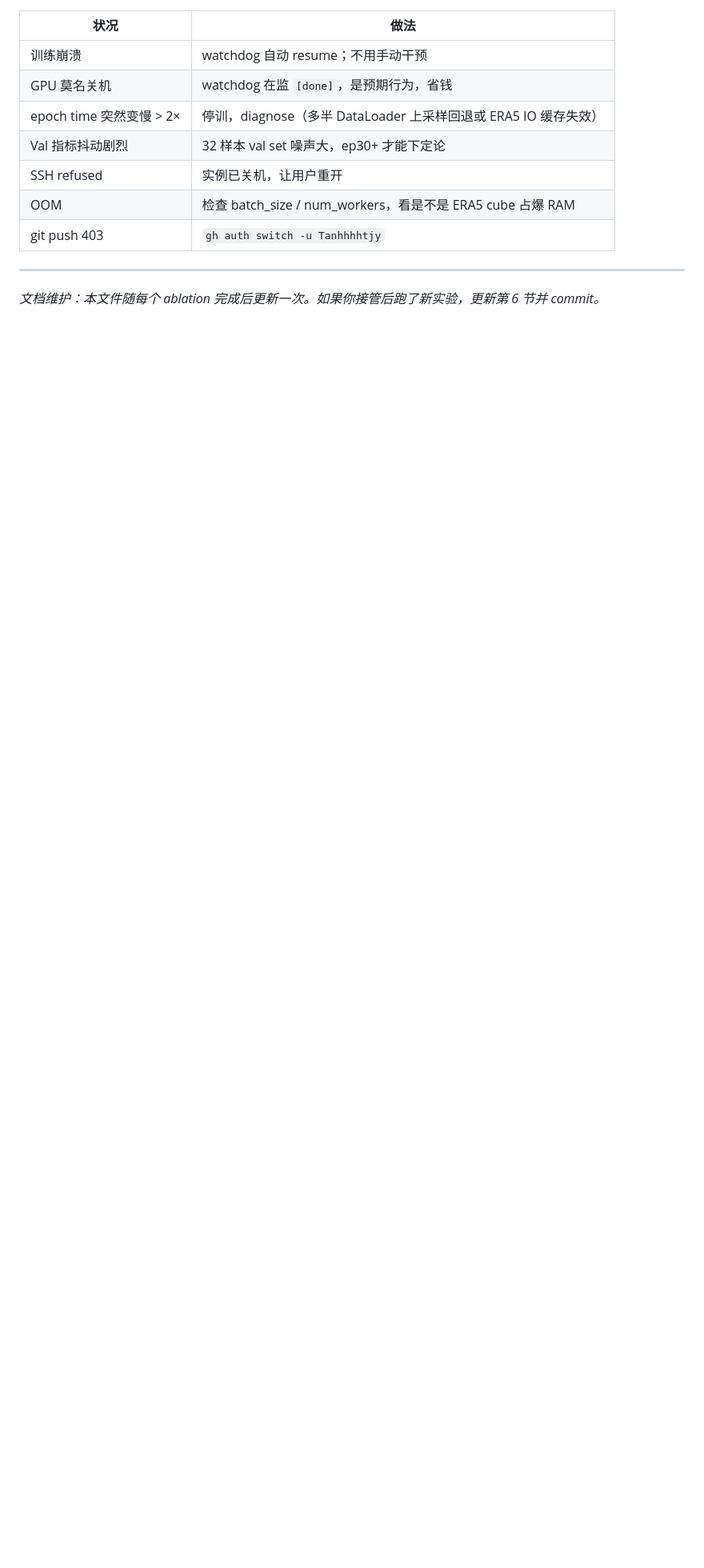
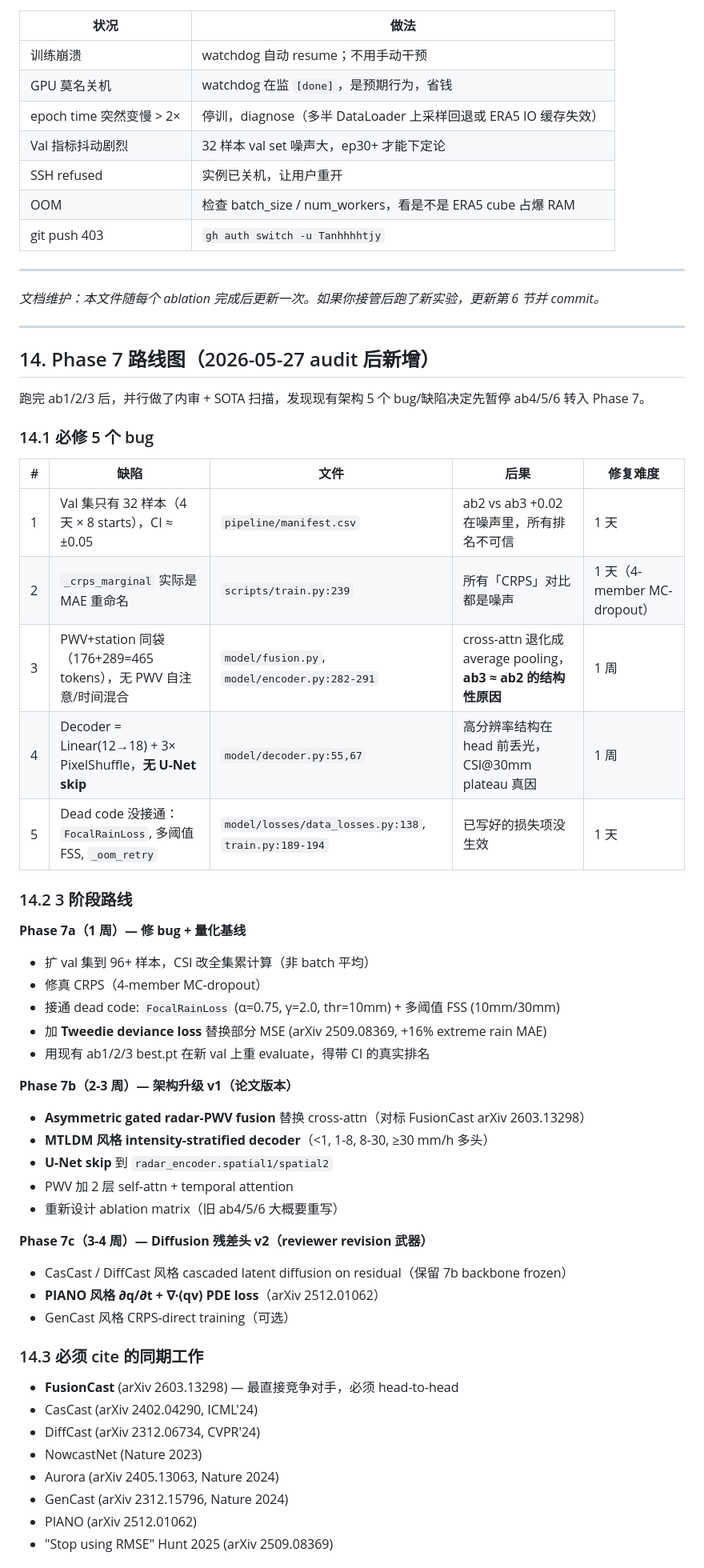
Before and after one commit to Tanhhhhtjy/Pluvian, a Markdown page: HANDOVER.md, the part around one of its changes. Shown at 80% size. Drawn GitHub-style; blank space fills up the shorter version.

```diff
--- a/HANDOVER.md
+++ b/HANDOVER.md
@@ -285,3 +284,52 @@ feedback_pretraining_speed_check.md    # 启训前测速规则
 ---
 
 *文档维护：本文件随每个 ablation 完成后更新一次。如果你接管后跑了新实验，更新第 6 节并 commit。*
+
+---
+
+## 14. Phase 7 路线图（2026-05-27 audit 后新增）
+
+跑完 ab1/2/3 后，并行做了内审 + SOTA 扫描，发现现有架构 5 个 bug/缺陷决定先暂停 ab4/5/6 转入 Phase 7。
+
+### 14.1 必修 5 个 bug
+
+| # | 缺陷 | 文件 | 后果 | 修复难度 |
+|---|---|---|---|---|
+| 1 | Val 集只有 32 样本（4 天 × 8 starts），CI ≈ ±0.05 | `pipeline/manifest.csv` | ab2 vs ab3 +0.02 在噪声里，所有排名不可信 | 1 天 |
+| 2 | `_crps_marginal` 实际是 MAE 重命名 | `scripts/train.py:239` | 所有「CRPS」对比都是噪声 | 1 天（4-member MC-dropout） |
+| 3 | PWV+station 同袋（176+289=465 tokens），无 PWV 自注意/时间混合 | `model/fusion.py`, `model/encoder.py:282-291` | cross-attn 退化成 average pooling，**ab3 ≈ ab2 的结构性原因** | 1 周 |
+| 4 | Decoder = Linear(12→18) + 3× PixelShuffle，**无 U-Net skip** | `model/decoder.py:55,67` | 高分辨率结构在 head 前丢光，CSI@30mm plateau 真因 | 1 周 |
+| 5 | Dead code 没接通：`FocalRainLoss`, 多阈值 FSS, `_oom_retry` | `model/losses/data_losses.py:138`, `train.py:189-194` | 已写好的损失项没生效 | 1 天 |
+
+### 14.2 3 阶段路线
+
+**Phase 7a（1 周）— 修 bug + 量化基线**
+- 扩 val 集到 96+ 样本，CSI 改全集累计算（非 batch 平均）
+- 修真 CRPS（4-member MC-dropout）
+- 接通 dead code: `FocalRainLoss` (α=0.75, γ=2.0, thr=10mm) + 多阈值 FSS (10mm/30mm)
+- 加 **Tweedie deviance loss** 替换部分 MSE (arXiv 2509.08369, +16% extreme rain MAE)
+- 用现有 ab1/2/3 best.pt 在新 val 上重 evaluate，得带 CI 的真实排名
+
+**Phase 7b（2-3 周）— 架构升级 v1（论文版本）**
+- **Asymmetric gated radar-PWV fusion** 替换 cross-attn（对标 FusionCast arXiv 2603.13298）
+- **MTLDM 风格 intensity-stratified decoder**（&lt;1, 1-8, 8-30, ≥30 mm/h 多头）
+- **U-Net skip** 到 `radar_encoder.spatial1/spatial2`
+- PWV 加 2 层 self-attn + temporal attention
+- 重新设计 ablation matrix（旧 ab4/5/6 大概要重写）
+
+**Phase 7c（3-4 周）— Diffusion 残差头 v2（reviewer revision 武器）**
+- CasCast / DiffCast 风格 cascaded latent diffusion on residual（保留 7b backbone frozen）
+- **PIANO 风格 ∂q/∂t + ∇·(qv) PDE loss**（arXiv 2512.01062）
+- GenCast 风格 CRPS-direct training（可选）
+
+### 14.3 必须 cite 的同期工作
+
+- **FusionCast** (arXiv 2603.13298) — 最直接竞争对手，必须 head-to-head
+- CasCast (arXiv 2402.04290, ICML'24)
+- DiffCast (arXiv 2312.06734, CVPR'24)
+- NowcastNet (Nature 2023)
+- Aurora (arXiv 2405.13063, Nature 2024)
+- GenCast (arXiv 2312.15796, Nature 2024)
+- PIANO (arXiv 2512.01062)
+- "Stop using RMSE" Hunt 2025 (arXiv 2509.08369)
+
```
Also changed, not shown: other parts of HANDOVER.md (+20 -9 lines).
